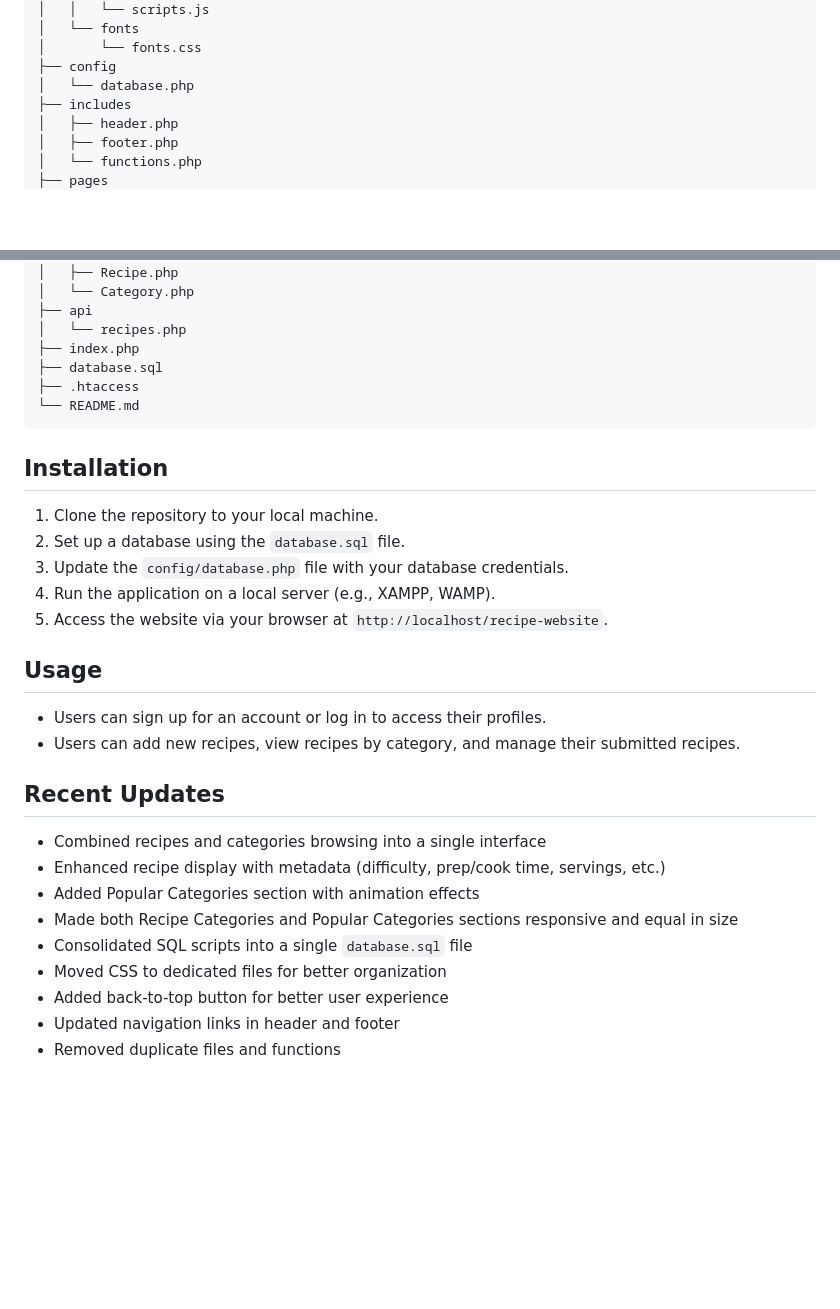
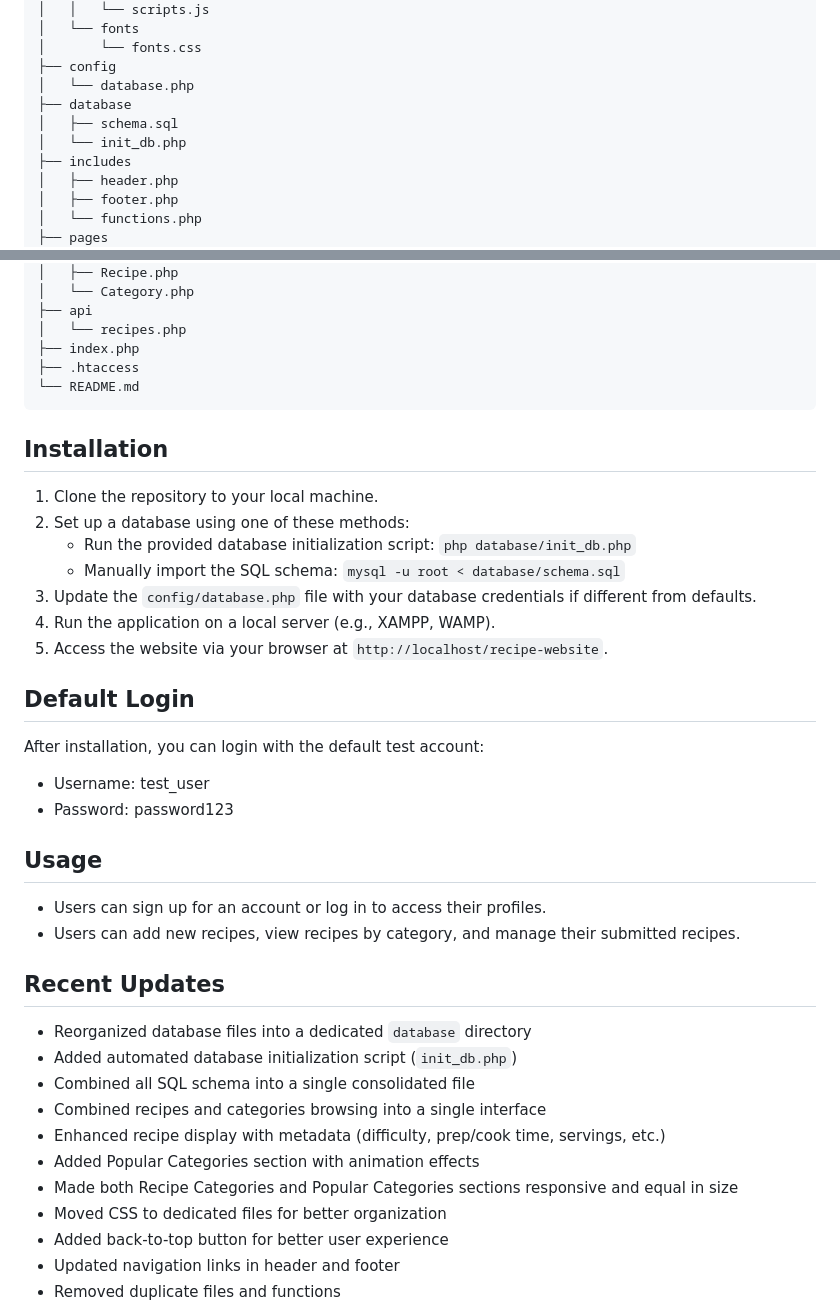
Before and after one commit to Ezekiel-Cruz/Recipe-Website, a Markdown page: README.md, 2 parts joined by grey strips. Rendered like a GitHub page; blank space fills up the shorter version.

````diff
--- a/README.md
+++ b/README.md
@@ -29,6 +29,9 @@ recipe-website
 │       └── fonts.css
 ├── config
 │   └── database.php
+├── database
+│   ├── schema.sql
+│   └── init_db.php
 ├── includes
 │   ├── header.php
 │   ├── footer.php
@@ -51,28 +54,36 @@ recipe-website
 ├── api
 │   └── recipes.php
 ├── index.php
-├── database.sql
 ├── .htaccess
 └── README.md
 ```
 
 ## Installation
 1. Clone the repository to your local machine.
-2. Set up a database using the `database.sql` file.
-3. Update the `config/database.php` file with your database credentials.
+2. Set up a database using one of these methods:
+   - Run the provided database initialization script: `php database/init_db.php`
+   - Manually import the SQL schema: `mysql -u root < database/schema.sql`
+3. Update the `config/database.php` file with your database credentials if different from defaults.
 4. Run the application on a local server (e.g., XAMPP, WAMP).
 5. Access the website via your browser at `http://localhost/recipe-website`.
+
+## Default Login
+After installation, you can login with the default test account:
+- Username: test_user
+- Password: password123
 
 ## Usage
 - Users can sign up for an account or log in to access their profiles.
 - Users can add new recipes, view recipes by category, and manage their submitted recipes.
 
 ## Recent Updates
+- Reorganized database files into a dedicated `database` directory
+- Added automated database initialization script (`init_db.php`)
+- Combined all SQL schema into a single consolidated file
 - Combined recipes and categories browsing into a single interface
 - Enhanced recipe display with metadata (difficulty, prep/cook time, servings, etc.)
 - Added Popular Categories section with animation effects
 - Made both Recipe Categories and Popular Categories sections responsive and equal in size
-- Consolidated SQL scripts into a single `database.sql` file
 - Moved CSS to dedicated files for better organization
 - Added back-to-top button for better user experience
 - Updated navigation links in header and footer
````
